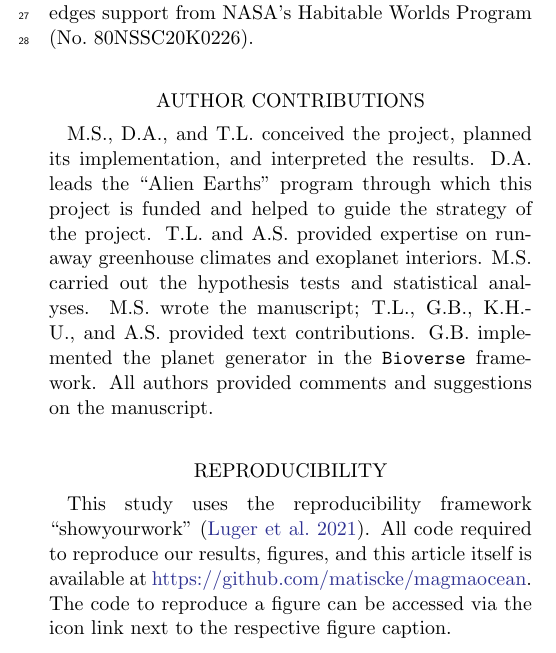
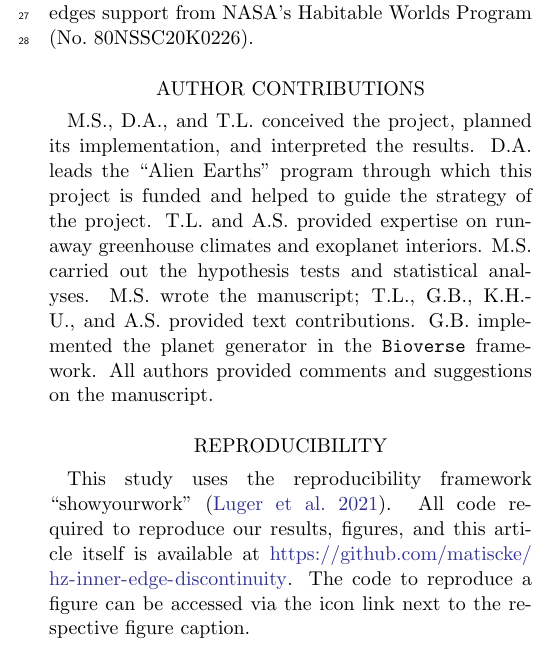
Before and after one commit to matiscke/hz-inner-edge-discontinuity, a LaTeX paper (src/tex/ms.tex): part of one column of page 21 of 28, cut so that both start at the same text. Compiled offline with pdfLaTeX; a LaTeX package or settings file that is missing is left out.

Commit message:
change URL of repo

```diff
--- a/src/tex/ms.tex
+++ b/src/tex/ms.tex
@@ -812,7 +812,7 @@ All authors provided comments and suggestions on the manuscript.
 \section*{Reproducibility}
 %All data sets and software required to reproduce our results and this article are available through GitHub and Zenodo.
 This study uses the reproducibility framework ``showyourwork''~\citep{Luger2021}.
-All code required to reproduce our results, figures, and this article itself is available at \url{https://github.com/matiscke/magmaocean}.
+All code required to reproduce our results, figures, and this article itself is available at \url{https://github.com/matiscke/hz-inner-edge-discontinuity}.
 The code to reproduce a figure can be accessed via the icon link next to the respective figure caption.
 
 
```
